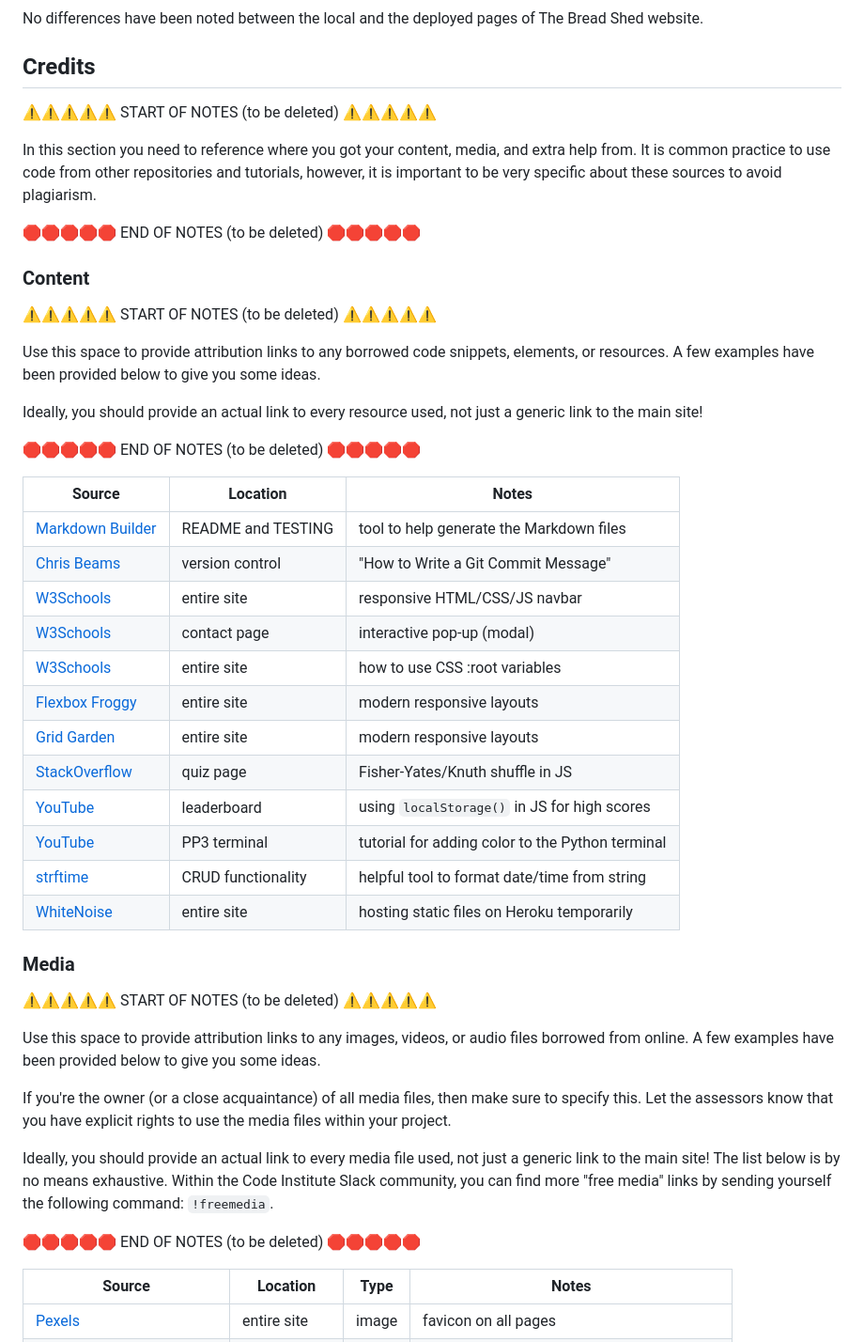
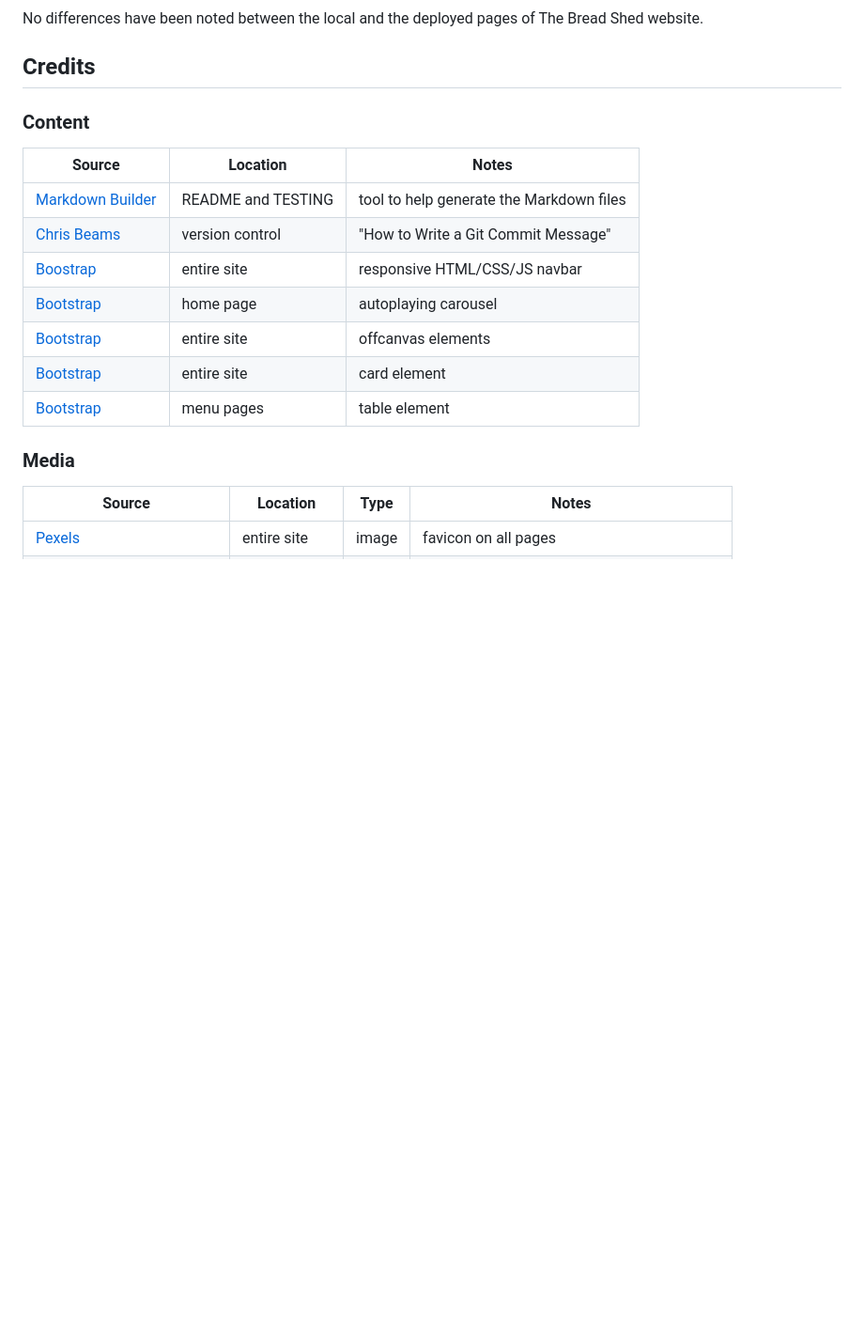
Before and after one commit to boderg/the-bread-shed, a Markdown page: README.md, the part around the change. Shown: that part at 94% size. Drawn GitHub-style; blank space fills up the shorter version.

Commit message:
Start to add credits to readme

```diff
--- a/README.md
+++ b/README.md
@@ -260,55 +260,19 @@ No differences have been noted between the local and the deployed pages of The B
 
 ## Credits
 
-⚠️⚠️⚠️⚠️⚠️ START OF NOTES (to be deleted) ⚠️⚠️⚠️⚠️⚠️
-
-In this section you need to reference where you got your content, media, and extra help from.
-It is common practice to use code from other repositories and tutorials,
-however, it is important to be very specific about these sources to avoid plagiarism.
-
-🛑🛑🛑🛑🛑 END OF NOTES (to be deleted) 🛑🛑🛑🛑🛑
-
 ### Content
-
-⚠️⚠️⚠️⚠️⚠️ START OF NOTES (to be deleted) ⚠️⚠️⚠️⚠️⚠️
-
-Use this space to provide attribution links to any borrowed code snippets, elements, or resources.
-A few examples have been provided below to give you some ideas.
-
-Ideally, you should provide an actual link to every resource used, not just a generic link to the main site!
-
-🛑🛑🛑🛑🛑 END OF NOTES (to be deleted) 🛑🛑🛑🛑🛑
 
 | Source | Location | Notes |
 | --- | --- | --- |
 | [Markdown Builder](https://traveltimn.github.io/markdown-builder) | README and TESTING | tool to help generate the Markdown files |
 | [Chris Beams](https://chris.beams.io/posts/git-commit) | version control | "How to Write a Git Commit Message" |
-| [W3Schools](https://www.w3schools.com/howto/howto_js_topnav_responsive.asp) | entire site | responsive HTML/CSS/JS navbar |
-| [W3Schools](https://www.w3schools.com/howto/howto_css_modals.asp) | contact page | interactive pop-up (modal) |
-| [W3Schools](https://www.w3schools.com/css/css3_variables.asp) | entire site | how to use CSS :root variables |
-| [Flexbox Froggy](https://flexboxfroggy.com/) | entire site | modern responsive layouts |
-| [Grid Garden](https://cssgridgarden.com) | entire site | modern responsive layouts |
-| [StackOverflow](https://stackoverflow.com/a/2450976) | quiz page | Fisher-Yates/Knuth shuffle in JS |
-| [YouTube](https://www.youtube.com/watch?v=YL1F4dCUlLc) | leaderboard | using `localStorage()` in JS for high scores |
-| [YouTube](https://www.youtube.com/watch?v=u51Zjlnui4Y) | PP3 terminal | tutorial for adding color to the Python terminal |
-| [strftime](https://strftime.org) | CRUD functionality | helpful tool to format date/time from string |
-| [WhiteNoise](http://whitenoise.evans.io) | entire site | hosting static files on Heroku temporarily |
+| [Boostrap](https://getbootstrap.com/docs/5.3/components/navbar/) | entire site | responsive HTML/CSS/JS navbar |
+| [Bootstrap](https://getbootstrap.com/docs/5.3/components/carousel/) | home page | autoplaying carousel |
+| [Bootstrap](https://getbootstrap.com/docs/5.3/components/offcanvas/) | entire site | offcanvas elements |
+| [Bootstrap](https://getbootstrap.com/docs/5.3/components/card/) | entire site | card element |
+| [Bootstrap](https://getbootstrap.com/docs/5.3/content/tables/) | menu pages | table element |
 
 ### Media
-
-⚠️⚠️⚠️⚠️⚠️ START OF NOTES (to be deleted) ⚠️⚠️⚠️⚠️⚠️
-
-Use this space to provide attribution links to any images, videos, or audio files borrowed from online.
-A few examples have been provided below to give you some ideas.
-
-If you're the owner (or a close acquaintance) of all media files, then make sure to specify this.
-Let the assessors know that you have explicit rights to use the media files within your project.
-
-Ideally, you should provide an actual link to every media file used, not just a generic link to the main site!
-The list below is by no means exhaustive. Within the Code Institute Slack community, you can find more "free media" links
-by sending yourself the following command: `!freemedia`.
-
-🛑🛑🛑🛑🛑 END OF NOTES (to be deleted) 🛑🛑🛑🛑🛑
 
 | Source | Location | Type | Notes |
 | --- | --- | --- | --- |
```
Also changed, not shown: README-CI-template.md (+3 -0 lines).
